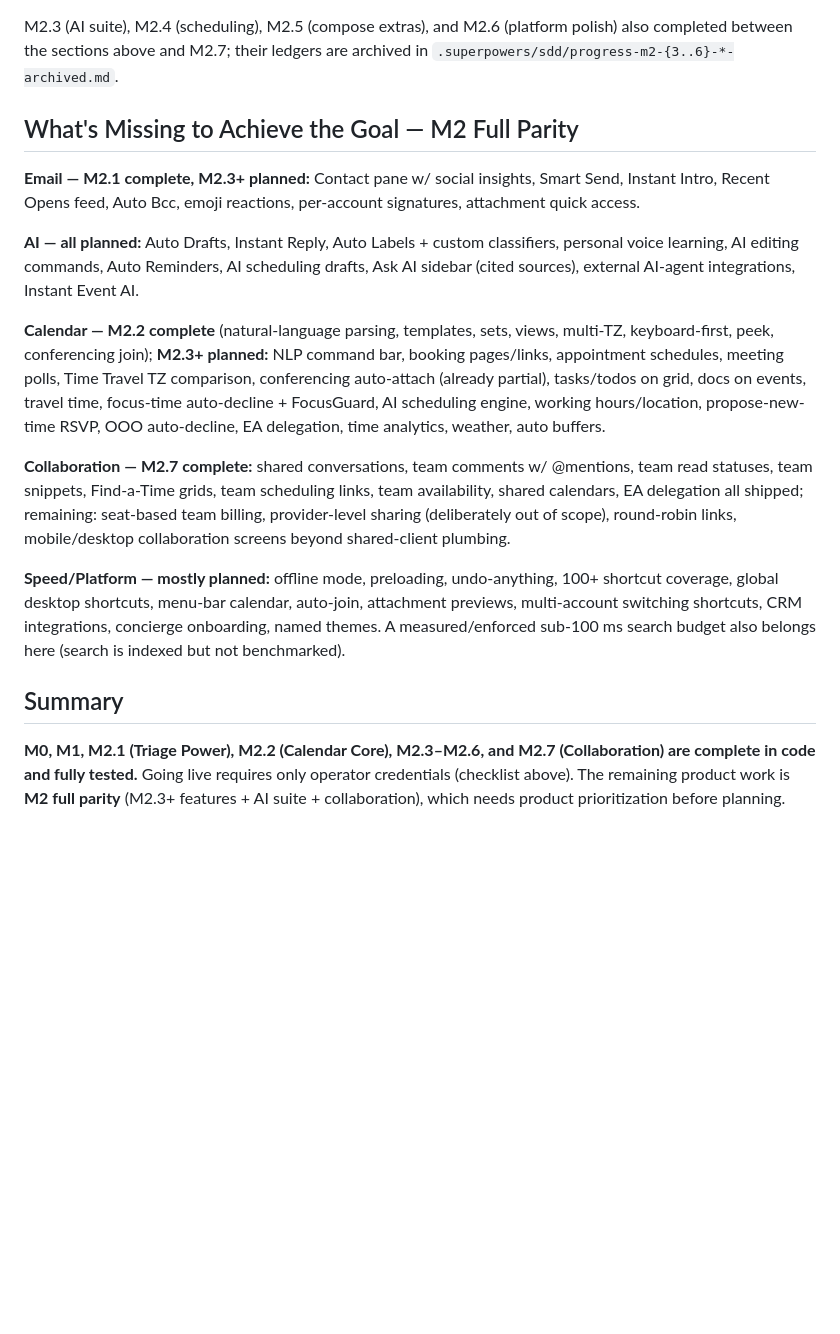
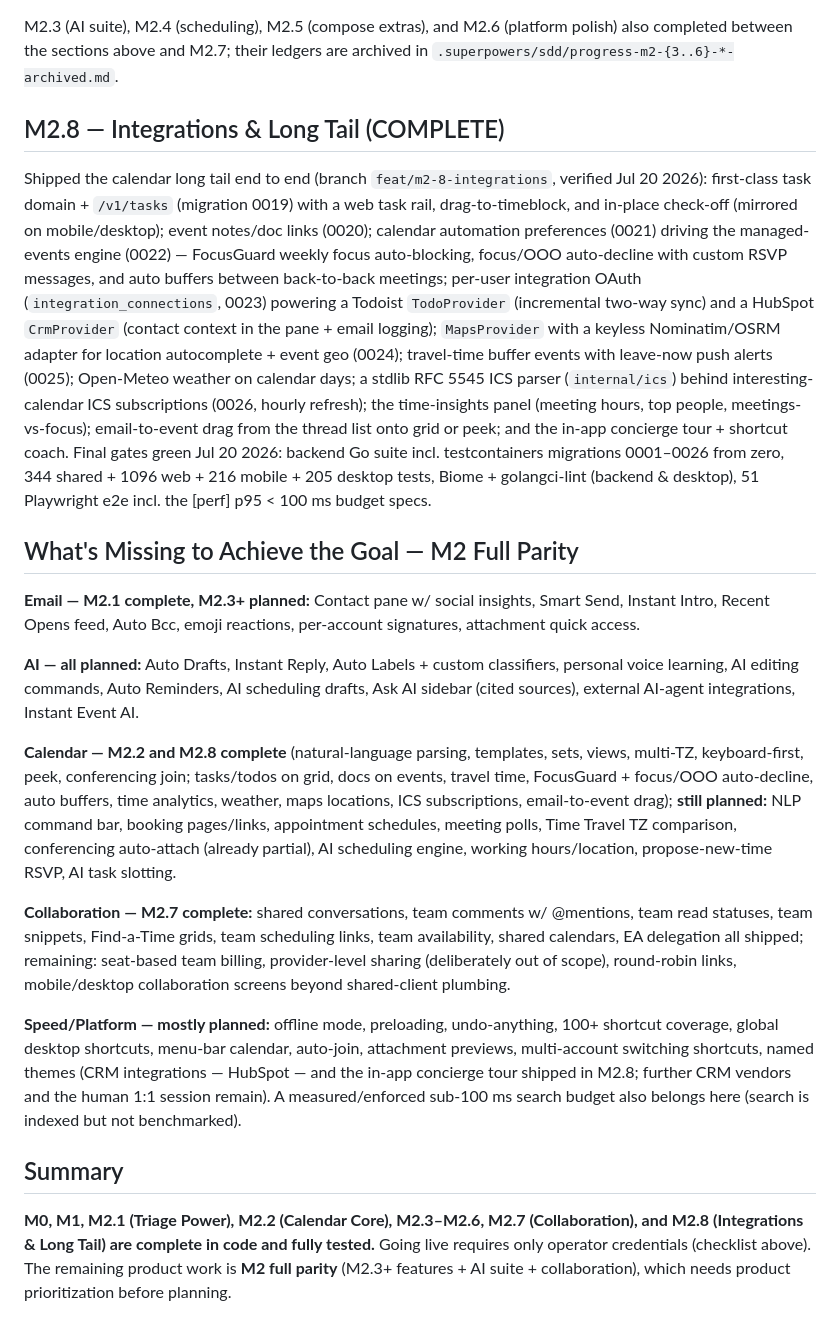
Before and after one commit to GuilhermeVozniak/calendium, a Markdown page: docs/state-and-gaps.md, the part around the change. Drawn GitHub-style; blank space fills up the shorter version.

```diff
--- a/docs/state-and-gaps.md
+++ b/docs/state-and-gaps.md
@@ -63,18 +63,22 @@ Shipped the team layer end to end (branch `feat/m2-7-collab`): teams/members/inv
 
 M2.3 (AI suite), M2.4 (scheduling), M2.5 (compose extras), and M2.6 (platform polish) also completed between the sections above and M2.7; their ledgers are archived in `.superpowers/sdd/progress-m2-{3..6}-*-archived.md`.
 
+## M2.8 — Integrations & Long Tail (COMPLETE)
+
+Shipped the calendar long tail end to end (branch `feat/m2-8-integrations`, verified Jul 20 2026): first-class task domain + `/v1/tasks` (migration 0019) with a web task rail, drag-to-timeblock, and in-place check-off (mirrored on mobile/desktop); event notes/doc links (0020); calendar automation preferences (0021) driving the managed-events engine (0022) — FocusGuard weekly focus auto-blocking, focus/OOO auto-decline with custom RSVP messages, and auto buffers between back-to-back meetings; per-user integration OAuth (`integration_connections`, 0023) powering a Todoist `TodoProvider` (incremental two-way sync) and a HubSpot `CrmProvider` (contact context in the pane + email logging); `MapsProvider` with a keyless Nominatim/OSRM adapter for location autocomplete + event geo (0024); travel-time buffer events with leave-now push alerts (0025); Open-Meteo weather on calendar days; a stdlib RFC 5545 ICS parser (`internal/ics`) behind interesting-calendar ICS subscriptions (0026, hourly refresh); the time-insights panel (meeting hours, top people, meetings-vs-focus); email-to-event drag from the thread list onto grid or peek; and the in-app concierge tour + shortcut coach. Final gates green Jul 20 2026: backend Go suite incl. testcontainers migrations 0001–0026 from zero, 344 shared + 1096 web + 216 mobile + 205 desktop tests, Biome + golangci-lint (backend & desktop), 51 Playwright e2e incl. the [perf] p95 < 100 ms budget specs.
+
 ## What's Missing to Achieve the Goal — M2 Full Parity
 
 **Email — M2.1 complete, M2.3+ planned:** Contact pane w/ social insights, Smart Send, Instant Intro, Recent Opens feed, Auto Bcc, emoji reactions, per-account signatures, attachment quick access.
 
 **AI — all planned:** Auto Drafts, Instant Reply, Auto Labels + custom classifiers, personal voice learning, AI editing commands, Auto Reminders, AI scheduling drafts, Ask AI sidebar (cited sources), external AI-agent integrations, Instant Event AI.
 
-**Calendar — M2.2 complete** (natural-language parsing, templates, sets, views, multi-TZ, keyboard-first, peek, conferencing join); **M2.3+ planned:** NLP command bar, booking pages/links, appointment schedules, meeting polls, Time Travel TZ comparison, conferencing auto-attach (already partial), tasks/todos on grid, docs on events, travel time, focus-time auto-decline + FocusGuard, AI scheduling engine, working hours/location, propose-new-time RSVP, OOO auto-decline, EA delegation, time analytics, weather, auto buffers.
+**Calendar — M2.2 and M2.8 complete** (natural-language parsing, templates, sets, views, multi-TZ, keyboard-first, peek, conferencing join; tasks/todos on grid, docs on events, travel time, FocusGuard + focus/OOO auto-decline, auto buffers, time analytics, weather, maps locations, ICS subscriptions, email-to-event drag); **still planned:** NLP command bar, booking pages/links, appointment schedules, meeting polls, Time Travel TZ comparison, conferencing auto-attach (already partial), AI scheduling engine, working hours/location, propose-new-time RSVP, AI task slotting.
 
 **Collaboration — M2.7 complete:** shared conversations, team comments w/ @mentions, team read statuses, team snippets, Find-a-Time grids, team scheduling links, team availability, shared calendars, EA delegation all shipped; remaining: seat-based team billing, provider-level sharing (deliberately out of scope), round-robin links, mobile/desktop collaboration screens beyond shared-client plumbing.
 
-**Speed/Platform — mostly planned:** offline mode, preloading, undo-anything, 100+ shortcut coverage, global desktop shortcuts, menu-bar calendar, auto-join, attachment previews, multi-account switching shortcuts, CRM integrations, concierge onboarding, named themes. A measured/enforced sub-100 ms search budget also belongs here (search is indexed but not benchmarked).
+**Speed/Platform — mostly planned:** offline mode, preloading, undo-anything, 100+ shortcut coverage, global desktop shortcuts, menu-bar calendar, auto-join, attachment previews, multi-account switching shortcuts, named themes (CRM integrations — HubSpot — and the in-app concierge tour shipped in M2.8; further CRM vendors and the human 1:1 session remain). A measured/enforced sub-100 ms search budget also belongs here (search is indexed but not benchmarked).
 
 ## Summary
 
-**M0, M1, M2.1 (Triage Power), M2.2 (Calendar Core), M2.3–M2.6, and M2.7 (Collaboration) are complete in code and fully tested.** Going live requires only operator credentials (checklist above). The remaining product work is **M2 full parity** (M2.3+ features + AI suite + collaboration), which needs product prioritization before planning.
+**M0, M1, M2.1 (Triage Power), M2.2 (Calendar Core), M2.3–M2.6, M2.7 (Collaboration), and M2.8 (Integrations & Long Tail) are complete in code and fully tested.** Going live requires only operator credentials (checklist above). The remaining product work is **M2 full parity** (M2.3+ features + AI suite + collaboration), which needs product prioritization before planning.
```
Also changed, not shown: docs/feature-map.md (+16 -16 lines).
